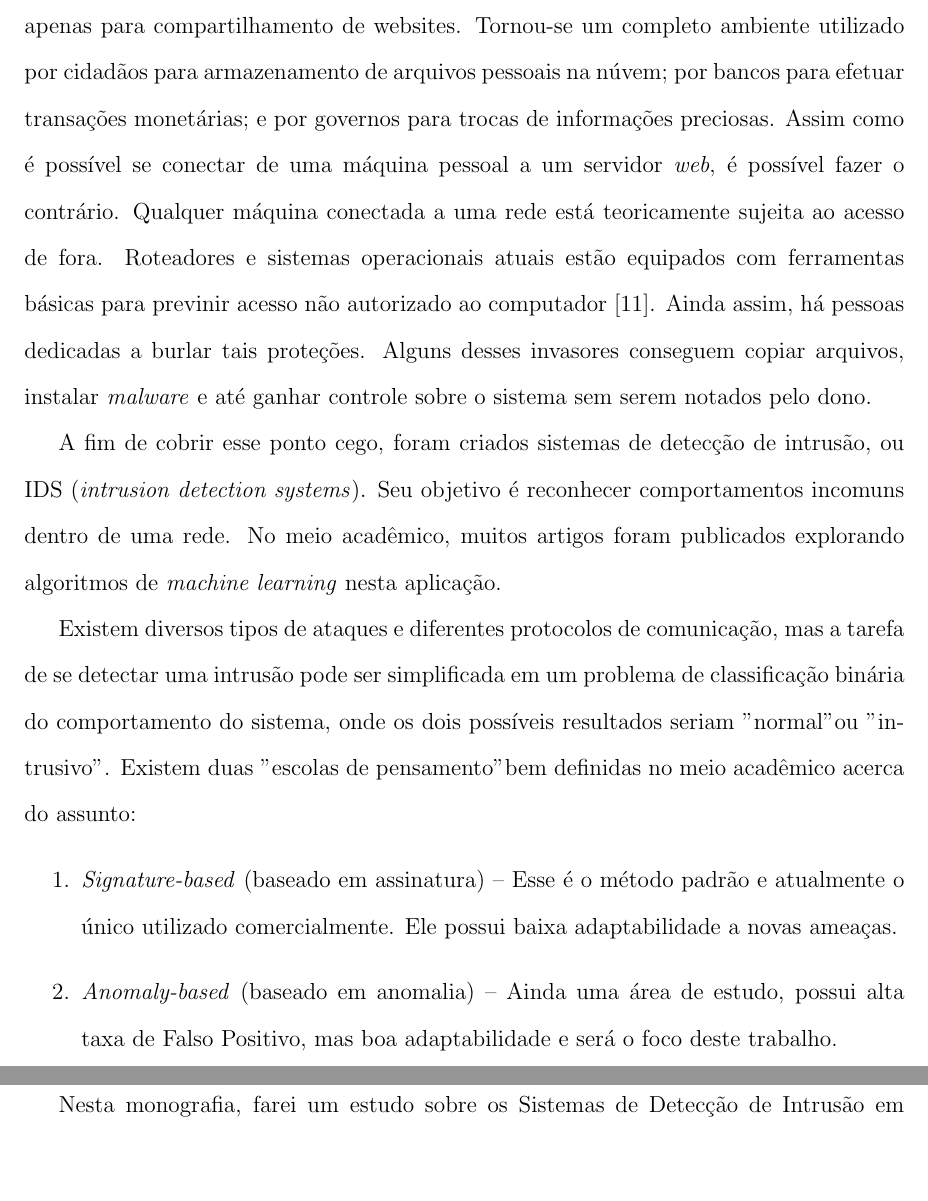
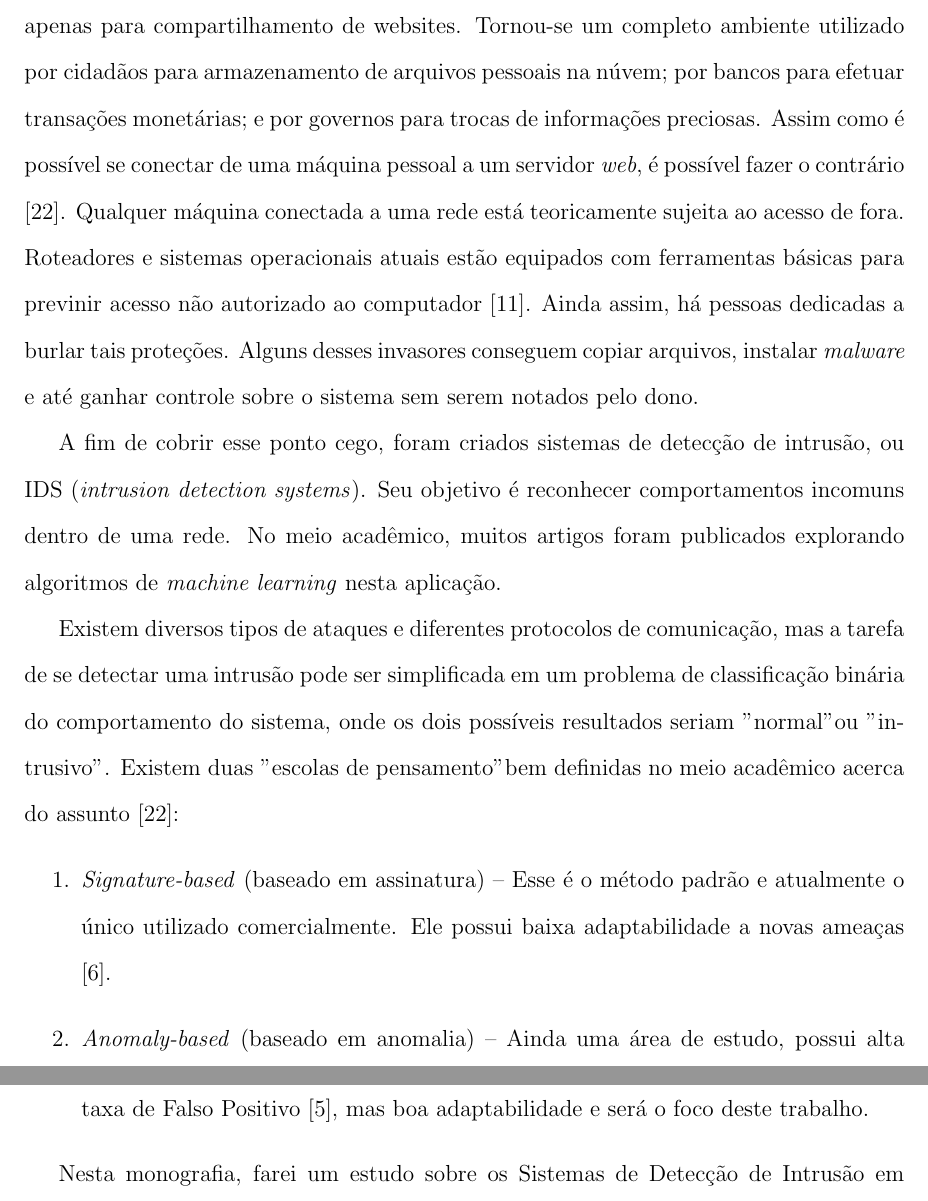
Before and after one commit to thiagorcdl/ANIDS, a LaTeX thesis (artigo/tg.tex, which reads artigo/introducao.tex): two parts of pages 6 and 7 of 35, joined at a grey line, cut so that both start at the same text, the shorter picture padded with empty space. Compiled offline with pdfLaTeX.

Commit message:
complementação das referências

```diff
--- a/artigo/introducao.tex
+++ b/artigo/introducao.tex
@@ -5,7 +5,7 @@ Ao longo da última década, a realidade da comunicação em rede entre computad
 para uma grande parcela da população, deixando de servir apenas para compartilhamento de websites.
 Tornou-se um completo ambiente utilizado por cidadãos para armazenamento de arquivos pessoais na núvem;
 por bancos para efetuar transações monetárias; e por governos para trocas de informações preciosas.
-Assim como é possível se conectar de uma máquina pessoal a um servidor \textit{web}, é possível fazer o contrário.
+Assim como é possível se conectar de uma máquina pessoal a um servidor \textit{web}, é possível fazer o contrário \cite{tsai09}.
 Qualquer máquina conectada a uma rede está teoricamente sujeita ao acesso de fora.
 Roteadores e sistemas operacionais atuais estão equipados com ferramentas básicas para previnir acesso não autorizado
 ao computador \cite{hongjuan10}. Ainda assim, há pessoas dedicadas a burlar tais proteções. Alguns desses invasores conseguem copiar
@@ -16,12 +16,12 @@ No meio acadêmico, muitos artigos foram publicados explorando algoritmos de \em
 \par Existem diversos tipos de ataques e diferentes protocolos de comunicação, mas a tarefa de se detectar uma
 intrusão pode ser simplificada em um problema de classificação binária do comportamento do sistema, onde os dois
 possíveis resultados seriam "normal" ou "intrusivo". Existem duas "escolas de pensamento" bem definidas no meio
-acadêmico acerca do assunto:
+acadêmico acerca do assunto \cite{tsai09}:
 \begin{enumerate}
     \item \textit{Signature-based} (baseado em assinatura) -- Esse é o método padrão e atualmente o único utilizado
-    comercialmente. Ele possui baixa adaptabilidade a novas ameaças.
+    comercialmente. Ele possui baixa adaptabilidade a novas ameaças \cite{davis11}.
     \item \textit{Anomaly-based} (baseado em anomalia) -- Ainda uma área de estudo, possui alta taxa de
-    Falso Positivo, mas boa adaptabilidade e será o foco deste trabalho.
+    Falso Positivo \cite{catania12}, mas boa adaptabilidade e será o foco deste trabalho.
 \end{enumerate}
 \par Nesta monografia, farei um estudo sobre os Sistemas de Detecção de Intrusão em Rede baseados em Anomalia, aos quais
  vou me referir pela sigla em inglês A-NIDS \footnote{Anomaly-based Network Intrusion Detection Systems} por questão de
```
Also changed, not shown: artigo/tg.pdf.
